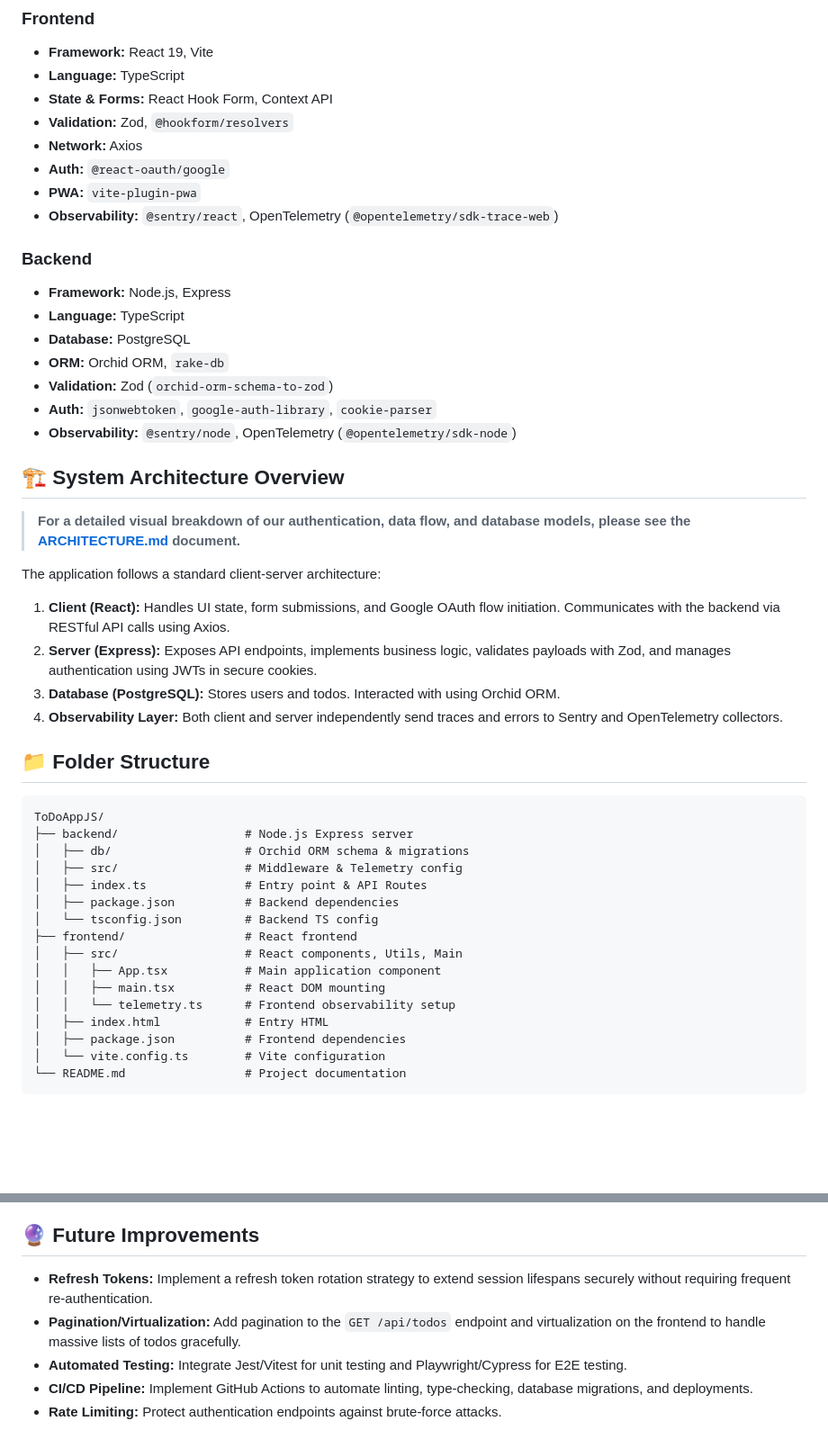
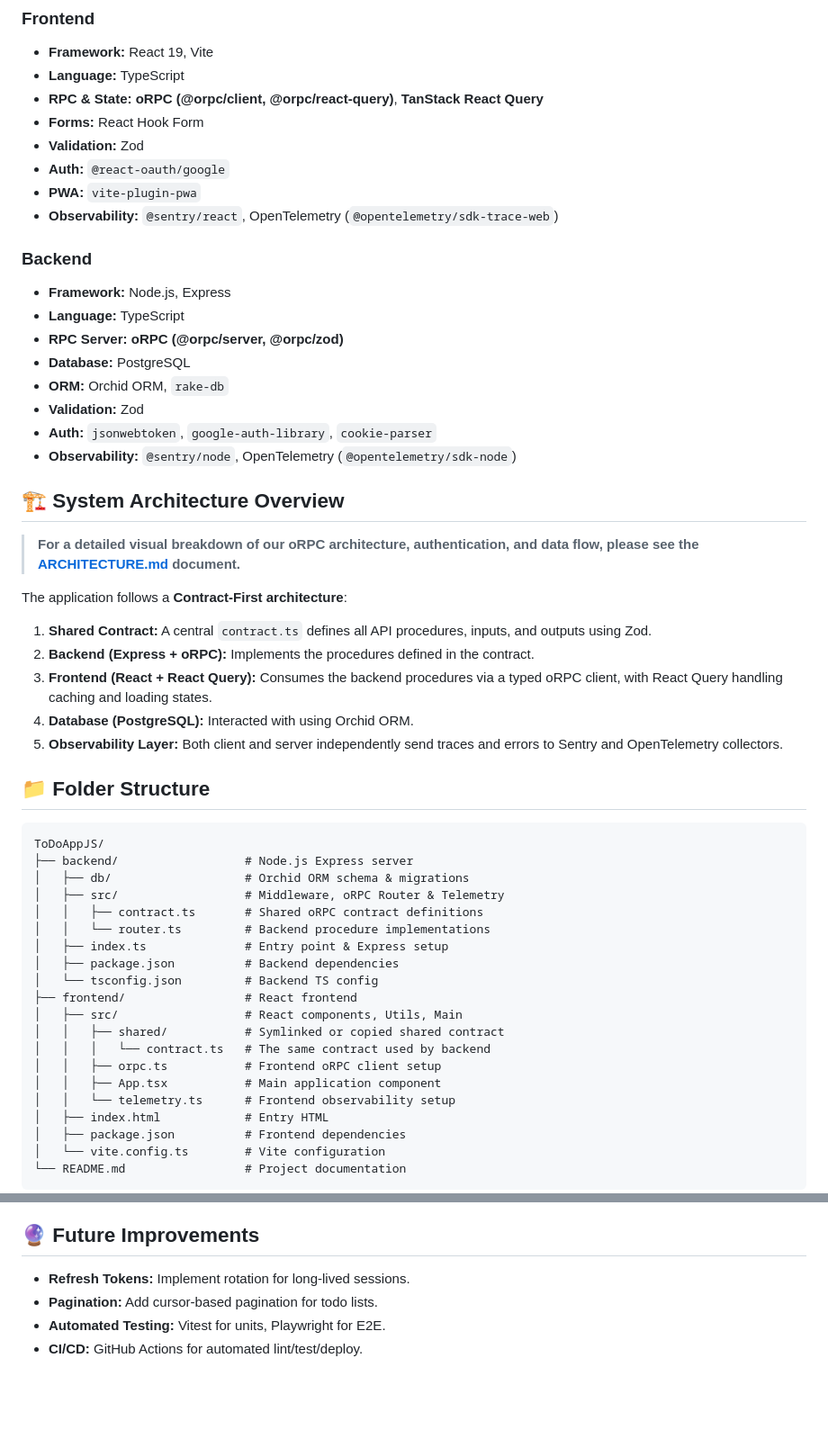
Before and after one commit to Srusti118/ToDoAppJS, a Markdown page: README.md, 2 parts joined by grey strips. Shown at 90% size. GitHub-like rendering; blank space fills up the shorter version.

````diff
--- a/README.md
+++ b/README.md
@@ -25,9 +26,9 @@ A production-ready, full-stack ToDo application built with a modern React fronte
 ### Frontend
 - **Framework:** React 19, Vite
 - **Language:** TypeScript
-- **State & Forms:** React Hook Form, Context API
-- **Validation:** Zod, `@hookform/resolvers`
-- **Network:** Axios
+- **RPC & State:** **oRPC (@orpc/client, @orpc/react-query)**, **TanStack React Query**
+- **Forms:** React Hook Form
+- **Validation:** Zod
 - **Auth:** `@react-oauth/google`
 - **PWA:** `vite-plugin-pwa`
 - **Observability:** `@sentry/react`, OpenTelemetry (`@opentelemetry/sdk-trace-web`)
@@ -35,34 +36,40 @@ A production-ready, full-stack ToDo application built with a modern React fronte
 ### Backend
 - **Framework:** Node.js, Express
 - **Language:** TypeScript
+- **RPC Server:** **oRPC (@orpc/server, @orpc/zod)**
 - **Database:** PostgreSQL
 - **ORM:** Orchid ORM, `rake-db`
-- **Validation:** Zod (`orchid-orm-schema-to-zod`)
+- **Validation:** Zod
 - **Auth:** `jsonwebtoken`, `google-auth-library`, `cookie-parser`
 - **Observability:** `@sentry/node`, OpenTelemetry (`@opentelemetry/sdk-node`)
 
 ## 🏗 System Architecture Overview
-> **For a detailed visual breakdown of our authentication, data flow, and database models, please see the [ARCHITECTURE.md](./ARCHITECTURE.md) document.**
+> **For a detailed visual breakdown of our oRPC architecture, authentication, and data flow, please see the [ARCHITECTURE.md](./ARCHITECTURE.md) document.**
 
-The application follows a standard client-server architecture:
-1. **Client (React):** Handles UI state, form submissions, and Google OAuth flow initiation. Communicates with the backend via RESTful API calls using Axios.
-2. **Server (Express):** Exposes API endpoints, implements business logic, validates payloads with Zod, and manages authentication using JWTs in secure cookies.
-3. **Database (PostgreSQL):** Stores users and todos. Interacted with using Orchid ORM.
-4. **Observability Layer:** Both client and server independently send traces and errors to Sentry and OpenTelemetry collectors.
+The application follows a **Contract-First architecture**:
+1. **Shared Contract:** A central `contract.ts` defines all API procedures, inputs, and outputs using Zod.
+2. **Backend (Express + oRPC):** Implements the procedures defined in the contract.
+3. **Frontend (React + React Query):** Consumes the backend procedures via a typed oRPC client, with React Query handling caching and loading states.
+4. **Database (PostgreSQL):** Interacted with using Orchid ORM.
+5. **Observability Layer:** Both client and server independently send traces and errors to Sentry and OpenTelemetry collectors.
 
 ## 📁 Folder Structure
 ```text
 ToDoAppJS/
 ├── backend/                  # Node.js Express server
 │   ├── db/                   # Orchid ORM schema & migrations
-│   ├── src/                  # Middleware & Telemetry config
-│   ├── index.ts              # Entry point & API Routes
+│   ├── src/                  # Middleware, oRPC Router & Telemetry
+│   │   ├── contract.ts       # Shared oRPC contract definitions
+│   │   └── router.ts         # Backend procedure implementations
+│   ├── index.ts              # Entry point & Express setup
 │   ├── package.json          # Backend dependencies
 │   └── tsconfig.json         # Backend TS config
 ├── frontend/                 # React frontend
 │   ├── src/                  # React components, Utils, Main
+│   │   ├── shared/           # Symlinked or copied shared contract
+│   │   │   └── contract.ts   # The same contract used by backend
+│   │   ├── orpc.ts           # Frontend oRPC client setup
 │   │   ├── App.tsx           # Main application component
-│   │   ├── main.tsx          # React DOM mounting
 │   │   └── telemetry.ts      # Frontend observability setup
 │   ├── index.html            # Entry HTML
 │   ├── package.json          # Frontend dependencies
@@ -167,7 +171,6 @@ npm run dev
 
 ## 🔮 Future Improvements
-- **Refresh Tokens:** Implement a refresh token rotation strategy to extend session lifespans securely without requiring frequent re-authentication.
-- **Pagination/Virtualization:** Add pagination to the `GET /api/todos` endpoint and virtualization on the frontend to handle massive lists of todos gracefully.
-- **Automated Testing:** Integrate Jest/Vitest for unit testing and Playwright/Cypress for E2E testing.
-- **CI/CD Pipeline:** Implement GitHub Actions to automate linting, type-checking, database migrations, and deployments.
-- **Rate Limiting:** Protect authentication endpoints against brute-force attacks.
+- **Refresh Tokens:** Implement rotation for long-lived sessions.
+- **Pagination:** Add cursor-based pagination for todo lists.
+- **Automated Testing:** Vitest for units, Playwright for E2E.
+- **CI/CD:** GitHub Actions for automated lint/test/deploy.
````
Also changed, not shown: other parts of README.md (+33 -35 lines), ARCHITECTURE.md (+45 -36 lines).
